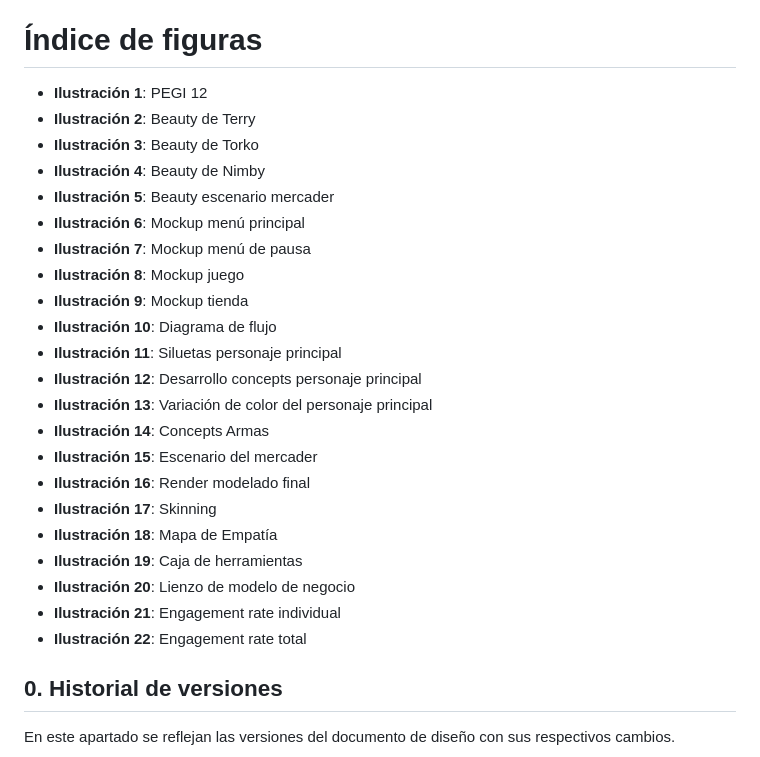
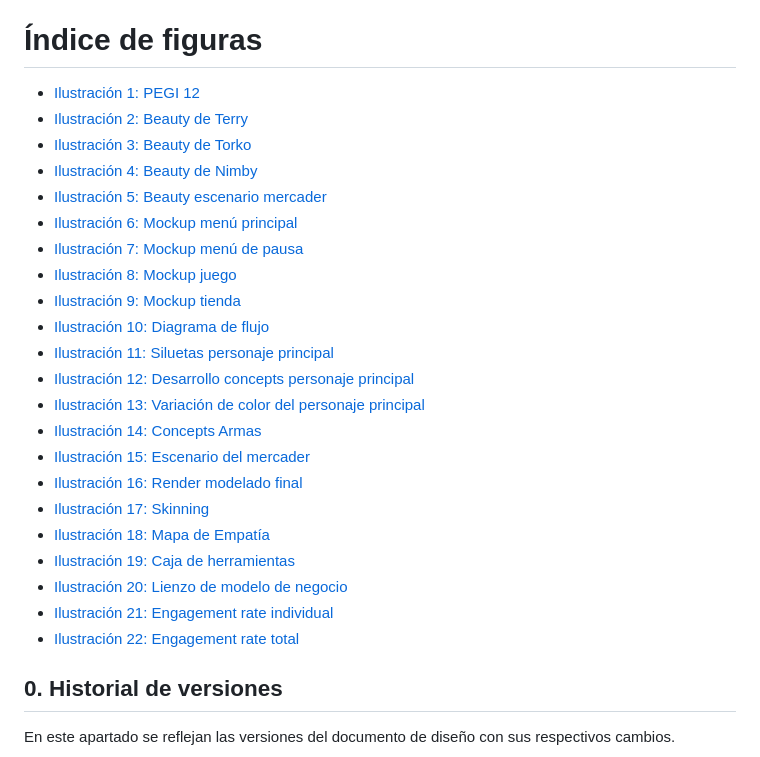
Before and after one commit to Uniknova/EchoesOfXyphoria, a Markdown page: README.md, the part around the change printed below. GitHub-like rendering.

```diff
--- a/README.md
+++ b/README.md
@@ -117,29 +117,28 @@
 
 # **Índice de figuras**
 
-- **Ilustración 1**: PEGI 12
-- **Ilustración 2**: Beauty de Terry
-- **Ilustración 3**: Beauty de Torko
-- **Ilustración 4**: Beauty de Nimby
-- **Ilustración 5**: Beauty escenario mercader
-- **Ilustración 6**: Mockup menú principal
-- **Ilustración 7**: Mockup menú de pausa
-- **Ilustración 8**: Mockup juego
-- **Ilustración 9**: Mockup tienda
-- **Ilustración 10**: Diagrama de flujo
-- **Ilustración 11**: Siluetas personaje principal
-- **Ilustración 12**: Desarrollo concepts personaje principal
-- **Ilustración 13**: Variación de color del personaje principal
-- **Ilustración 14**: Concepts Armas
-- **Ilustración 15**: Escenario del mercader
-- **Ilustración 16**: Render modelado final
-- **Ilustración 17**: Skinning
-- **Ilustración 18**: Mapa de Empatía
-- **Ilustración 19**: Caja de herramientas
-- **Ilustración 20**: Lienzo de modelo de negocio
-- **Ilustración 21**: Engagement rate individual
-- **Ilustración 22**: Engagement rate total
-
+- [Ilustración 1: PEGI 12](#ilustración-1-pegi-12)
+- [Ilustración 2: Beauty de Terry](#ilustración-2-beauty-de-terry)
+- [Ilustración 3: Beauty de Torko](#ilustración-3-beauty-de-torko)
+- [Ilustración 4: Beauty de Nimby](#ilustración-4-beauty-de-nimby)
+- [Ilustración 5: Beauty escenario mercader](#ilustración-5-beauty-escenario-mercader)
+- [Ilustración 6: Mockup menú principal](#ilustración-6-mockup-menú-principal)
+- [Ilustración 7: Mockup menú de pausa](#ilustración-7-mockup-menú-de-pausa)
+- [Ilustración 8: Mockup juego](#ilustración-8-mockup-juego)
+- [Ilustración 9: Mockup tienda](#ilustración-9-mockup-tienda)
+- [Ilustración 10: Diagrama de flujo](#ilustración-10-diagrama-de-flujo)
+- [Ilustración 11: Siluetas personaje principal](#ilustración-11-siluetas-personaje-principal)
+- [Ilustración 12: Desarrollo concepts personaje principal](#ilustración-12-desarrollo-concepts-personaje-principal)
+- [Ilustración 13: Variación de color del personaje principal](#ilustración-13-variación-de-color-del-personaje-principal)
+- [Ilustración 14: Concepts Armas](#ilustración-14-concepts-armas)
+- [Ilustración 15: Escenario del mercader](#ilustración-15-escenario-del-mercader)
+- [Ilustración 16: Render modelado final](#ilustración-16-render-modelado-final)
+- [Ilustración 17: Skinning](#ilustración-17-skinning)
+- [Ilustración 18: Mapa de Empatía](#ilustración-18-mapa-de-empatía)
+- [Ilustración 19: Caja de herramientas](#ilustración-19-caja-de-herramientas)
+- [Ilustración 20: Lienzo de modelo de negocio](#ilustración-20-lienzo-de-modelo-de-negocio)
+- [Ilustración 21: Engagement rate individual](#ilustración-21-engagement-rate-individual)
+- [Ilustración 22: Engagement rate total](#ilustración-22-engagement-rate-total)
 
 ## 0. Historial de versiones
 En este apartado se reflejan las versiones del documento de diseño con sus respectivos cambios.
```
Also changed, not shown: other parts of README.md (+22 -22 lines).
